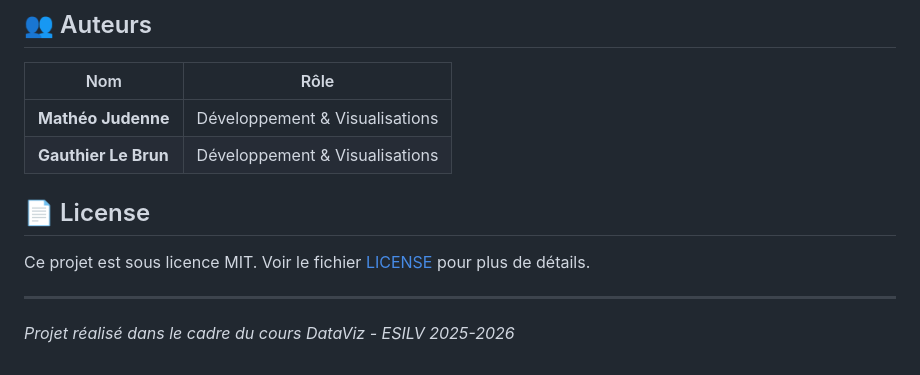
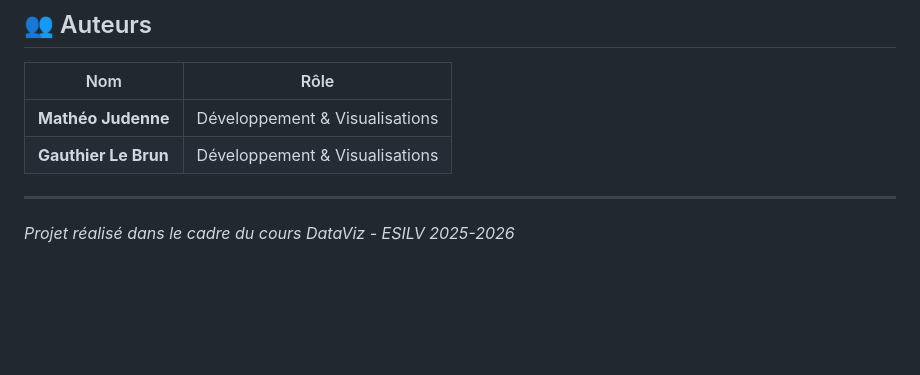
Before and after one commit to Matheorie/marathon-dataviz, a Markdown page: README.md, the part around the change. GitHub-like rendering; blank space fills up the shorter version.

Commit message:
Update
Removed license section from README.

```diff
--- a/README.md
+++ b/README.md
@@ -99,10 +99,6 @@ Les données proviennent de [Kaggle - 2024 Boston Marathon Weather and Splits](h
 | **Mathéo Judenne** | Développement & Visualisations |
 | **Gauthier Le Brun** | Développement & Visualisations |
 
-## 📄 License
-
-Ce projet est sous licence MIT. Voir le fichier [LICENSE](LICENSE) pour plus de détails.
-
 ---
 
 *Projet réalisé dans le cadre du cours DataViz - ESILV 2025-2026*
```
